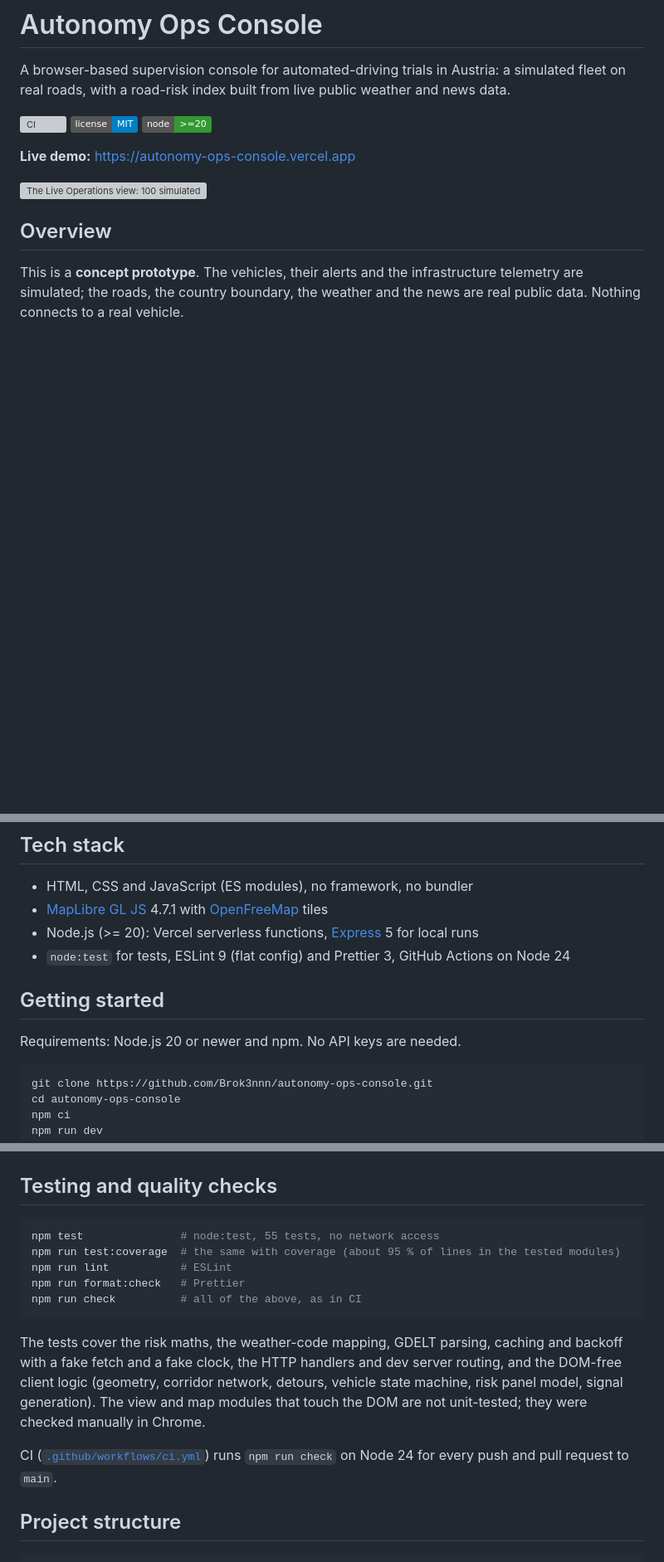
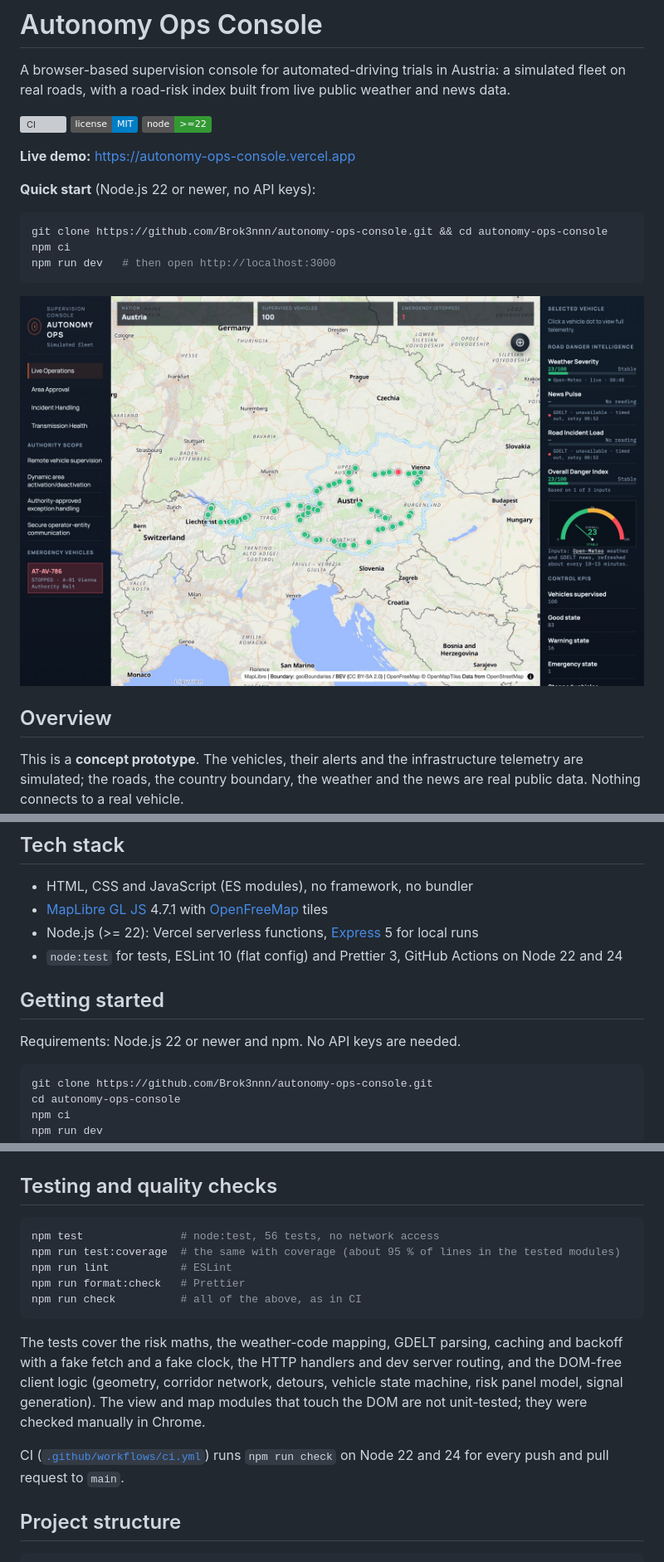
Before and after one commit to Brok3nnn/autonomy-ops-console, a Markdown page: README.md, 3 parts joined by grey strips. Shown at 83% size. Rendered like a GitHub page; pictures changed too: docs/screenshot.jpg (added); badges without logos; blank space fills up the shorter version; grey boxes are pictures that could not be loaded.

````diff
--- a/README.md
+++ b/README.md
@@ -4,11 +4,19 @@ A browser-based supervision console for automated-driving trials in Austria: a s
 
 [![CI](https://github.com/Brok3nnn/autonomy-ops-console/actions/workflows/ci.yml/badge.svg)](https://github.com/Brok3nnn/autonomy-ops-console/actions/workflows/ci.yml)
 [![License: MIT](https://img.shields.io/badge/license-MIT-blue.svg)](LICENSE)
-[![Node.js >= 20](https://img.shields.io/badge/node-%3E%3D20-339933.svg)](package.json)
+[![Node.js >= 22](https://img.shields.io/badge/node-%3E%3D22-339933.svg)](package.json)
 
 **Live demo:** https://autonomy-ops-console.vercel.app
 
-![The Live Operations view: 100 simulated vehicles on Austrian motorways, the emergency list on the left and the road danger panel on the right](docs/screenshot.png)
+**Quick start** (Node.js 22 or newer, no API keys):
+
+```bash
+git clone https://github.com/Brok3nnn/autonomy-ops-console.git && cd autonomy-ops-console
+npm ci
+npm run dev   # then open http://localhost:3000
+```
+
+![The Live Operations view: 100 simulated vehicles on Austrian motorways, the emergency list on the left and the road danger panel on the right](docs/screenshot.jpg)
 
 ## Overview
 
@@ -134,12 +142,12 @@ Example payload:
 
 - HTML, CSS and JavaScript (ES modules), no framework, no bundler
 - [MapLibre GL JS](https://maplibre.org/) 4.7.1 with [OpenFreeMap](https://openfreemap.org/) tiles
-- Node.js (>= 20): Vercel serverless functions, [Express](https://expressjs.com/) 5 for local runs
-- `node:test` for tests, ESLint 9 (flat config) and Prettier 3, GitHub Actions on Node 24
+- Node.js (>= 22): Vercel serverless functions, [Express](https://expressjs.com/) 5 for local runs
+- `node:test` for tests, ESLint 10 (flat config) and Prettier 3, GitHub Actions on Node 22 and 24
 
 ## Getting started
 
-Requirements: Node.js 20 or newer and npm. No API keys are needed.
+Requirements: Node.js 22 or newer and npm. No API keys are needed.
 
 ```bash
 git clone https://github.com/Brok3nnn/autonomy-ops-console.git
@@ -174,7 +182,7 @@ npm run routes:fetch -- c12 c14 # selected corridors
 ## Testing and quality checks
 
 ```bash
-npm test               # node:test, 55 tests, no network access
+npm test               # node:test, 56 tests, no network access
 npm run test:coverage  # the same with coverage (about 95 % of lines in the tested modules)
 npm run lint           # ESLint
 npm run format:check   # Prettier
@@ -183,7 +191,7 @@ npm run check          # all of the above, as in CI
 
 The tests cover the risk maths, the weather-code mapping, GDELT parsing, caching and backoff with a fake fetch and a fake clock, the HTTP handlers and dev server routing, and the DOM-free client logic (geometry, corridor network, detours, vehicle state machine, risk panel model, signal generation). The view and map modules that touch the DOM are not unit-tested; they were checked manually in Chrome.
 
-CI ([`.github/workflows/ci.yml`](.github/workflows/ci.yml)) runs `npm run check` on Node 24 for every push and pull request to `main`.
+CI ([`.github/workflows/ci.yml`](.github/workflows/ci.yml)) runs `npm run check` on Node 22 and 24 for every push and pull request to `main`.
 
 ## Project structure
 
````
Also changed, not shown: other parts of README.md (+3 -3 lines), CHANGELOG.md (+18 -0 lines), CONTRIBUTING.md (+1 -1 lines), 15 other files.
